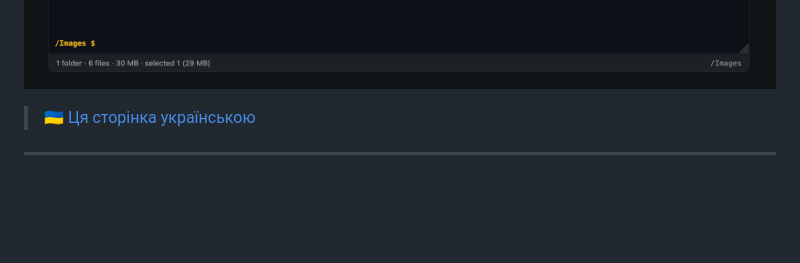
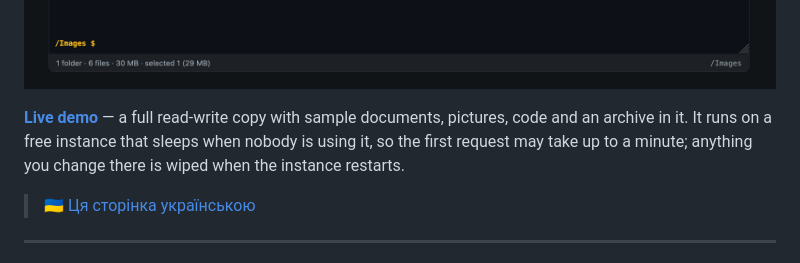
Before and after one commit to Insider515/Bookmark_file-manager, a Markdown page: README.md, the part around the change. Drawn GitHub-style; blank space fills up the shorter version.

```diff
--- a/README.md
+++ b/README.md
@@ -29,6 +29,11 @@ npm install bookmark-file-manager
 <!-- Placeholder. Drop a real screenshot over docs/screenshot.png — the name is
      referenced here and in README.uk.md, so nothing else needs changing. -->
 ![The file manager](docs/screenshot.png)
+
+**[Live demo](https://bookmark-file-manager-demo.onrender.com/)** — a full read-write
+copy with sample documents, pictures, code and an archive in it. It runs on a free
+instance that sleeps when nobody is using it, so the first request may take up to a
+minute; anything you change there is wiped when the instance restarts.
 
 > 🇺🇦 [Ця сторінка українською](README.uk.md)
 
```
Also changed, not shown: README.uk.md (+5 -0 lines).
